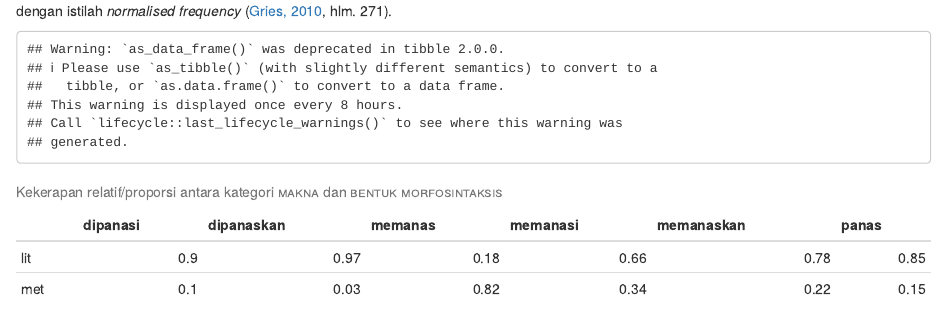
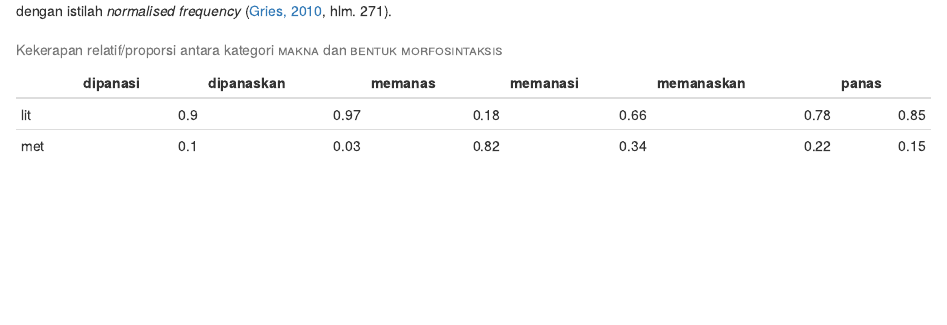
Before and after one commit to gederajeg/pemahaman_kuantitatif_chisquare, an R Markdown document (panas_paper.Rmd): the page in a window 1100 px wide, from 3570 px down. Rendered offline with R 4.5, knitr and Pandoc, with nearby package versions; drawn as R Markdown's standard HTML page in place of the format the file asks for.

Commit message:
change the deprecated as_data_frame into as_tibble

````diff
--- a/panas_paper.Rmd
+++ b/panas_paper.Rmd
@@ -122,7 +122,7 @@ Tampak bahwa, misalnya, pemakaian literal bentuk pasif *dipanasi* (`r nrow(panas
 
 ```{r prop-table}
 panas_prop <- prop.table(panas_xtab, 2)
-panas_prop_df <- dplyr::as_data_frame(panas_prop)
+panas_prop_df <- tibble::as_tibble(panas_prop)
 knitr::kable(round(panas_prop, 2), caption = 'Kekerapan relatif/proporsi antara kategori <span style="font-variant:small-caps;">makna</span> dan <span style="font-variant:small-caps;">bentuk morfosintaksis</span>')
 ```
 
````
